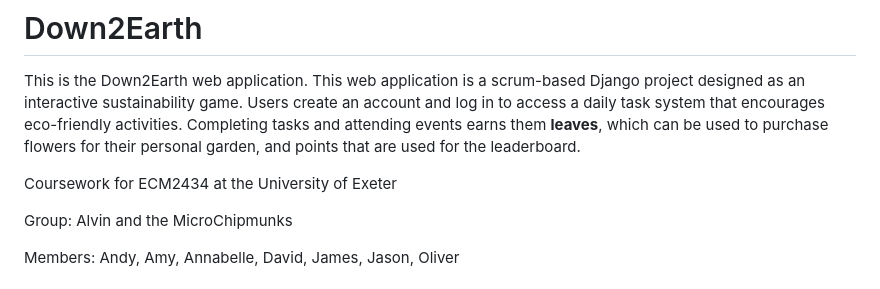
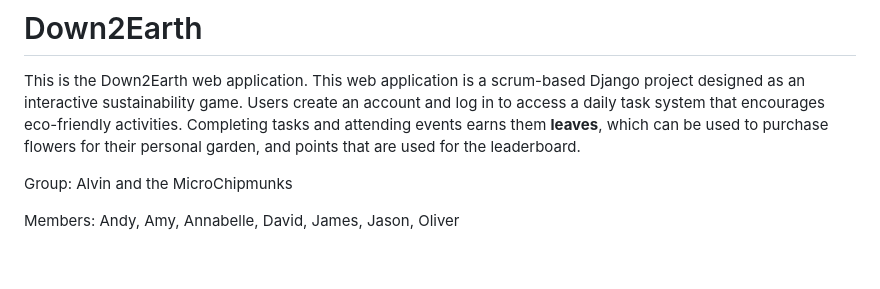
Before and after one commit to annabelle-josie/group-software-project, a Markdown page: README.md, the part around the change. Rendered like a GitHub page; blank space fills up the shorter version.

```diff
--- a/README.md
+++ b/README.md
@@ -1,8 +1,6 @@
 # Down2Earth
 
 This is the Down2Earth web application. This web application is a scrum-based Django project designed as an interactive sustainability game. Users create an account and log in to access a daily task system that encourages eco-friendly activities. Completing tasks and attending events earns them **leaves**, which can be used to purchase flowers for their personal garden, and points that are used for the leaderboard.
-
-Coursework for ECM2434 at the University of Exeter
 
 Group: Alvin and the MicroChipmunks
 
```
